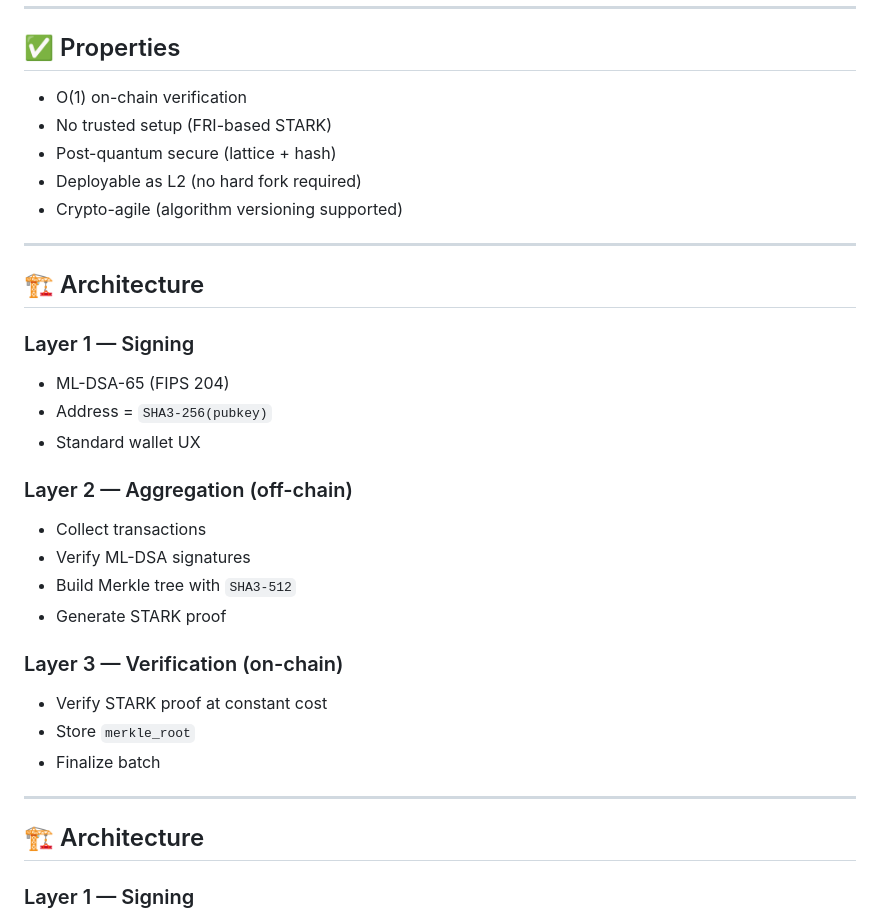
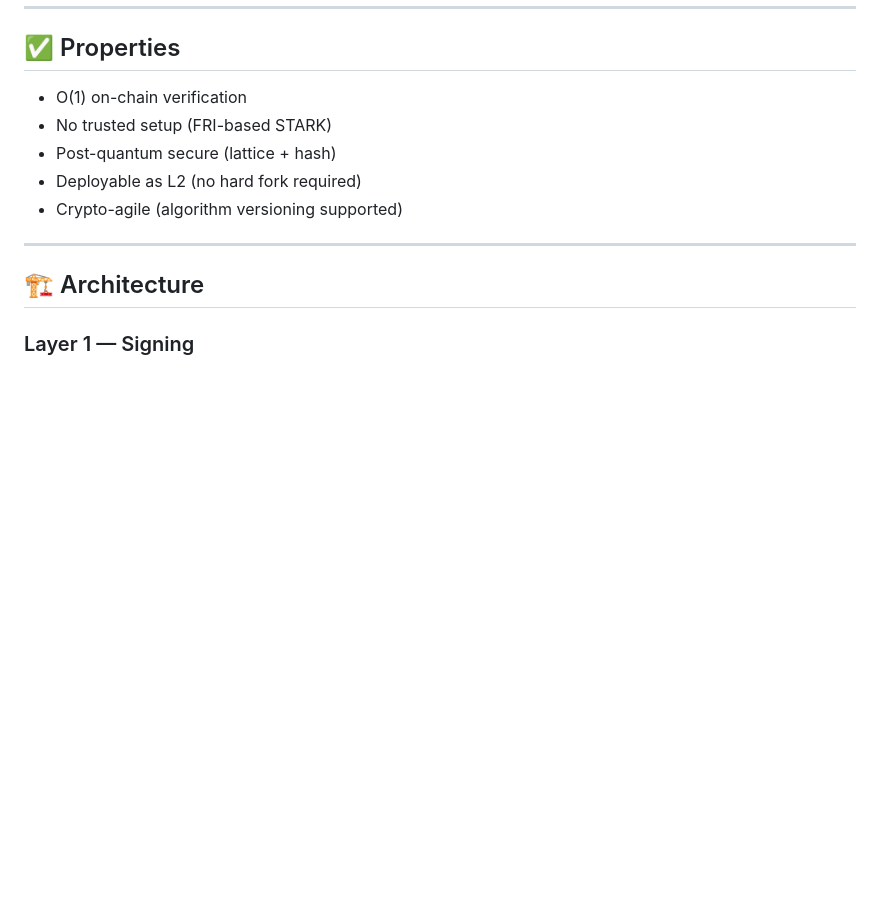
Before and after one commit to hoxitoo/QLSA, a Markdown page: README.md, the part around one of its changes. Rendered like a GitHub page; blank space fills up the shorter version.

```diff
--- a/README.md
+++ b/README.md
@@ -41,29 +41,6 @@ It is a **post-quantum aggregation layer** that makes PQ signatures usable at sc
 - Post-quantum secure (lattice + hash)
 - Deployable as L2 (no hard fork required)
 - Crypto-agile (algorithm versioning supported)
-
----
-
-## 🏗 Architecture
-
-### Layer 1 — Signing
-
-- ML-DSA-65 (FIPS 204)
-- Address = `SHA3-256(pubkey)`
-- Standard wallet UX
-
-### Layer 2 — Aggregation (off-chain)
-
-- Collect transactions
-- Verify ML-DSA signatures
-- Build Merkle tree with `SHA3-512`
-- Generate STARK proof
-
-### Layer 3 — Verification (on-chain)
-
-- Verify STARK proof at constant cost
-- Store `merkle_root`
-- Finalize batch
 
 ---
 
```
Also changed, not shown: other parts of README.md (+1 -1 lines).
